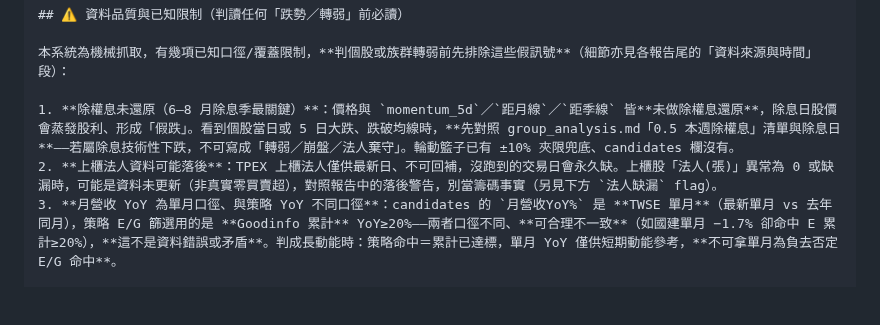
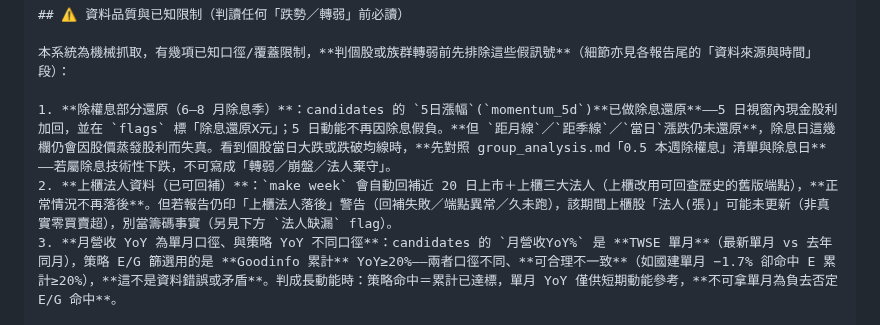
Before and after one commit to chousir/stockpick, a Markdown page: docs/11-propicks-analysis.md, the part around the change. Rendered like a GitHub page; blank space fills up the shorter version.

Commit message:
docs(prompt): 清理 docs/11 兩條過時資料品質警語（本 session 修復後同步）
report-batch 殘留 9fe1985 已清（docs/07,10,03 無；06/07 留的是正確「已停用/未實作」註）；
真正過時的是 docs/11 兩條因本 session 修復而失準的警語：

- ① 除權息：candidates momentum_5d 已除息還原（df1dde8，flags 標「除息還原X元」），
  改寫為「5日漲幅已還原、但距月線/距季線/當日漲跌仍未還原」，並說明該 flag。
- ② 上櫃法人：已可回補（57ab1f7，make week 自動補近 20 日），改寫為「正常不再落後、
  落後警告降為 fallback」，刪「不可回補/永久缺」舊述。

純 prompt 文字，無程式變更。

Co-Authored-By: Claude Opus 4.8 <noreply@anthropic.com>

```diff
--- a/docs/11-propicks-analysis.md
+++ b/docs/11-propicks-analysis.md
@@ -103,8 +103,8 @@ reports/YYYY-Www/picks.md
 
 本系統為機械抓取，有幾項已知口徑/覆蓋限制，**判個股或族群轉弱前先排除這些假訊號**（細節亦見各報告尾的「資料來源與時間」段）：
 
-1. **除權息未還原（6–8 月除息季最關鍵）**：價格與 `momentum_5d`／`距月線`／`距季線` 皆**未做除權息還原**，除息日股價會蒸發股利、形成「假跌」。看到個股當日或 5 日大跌、跌破均線時，**先對照 group_analysis.md「0.5 本週除權息」清單與除息日**——若屬除息技術性下跌，不可寫成「轉弱／崩盤／法人棄守」。輪動籃子已有 ±10% 夾限兜底、candidates 欄沒有。
-2. **上櫃法人資料可能落後**：TPEX 上櫃法人僅供最新日、不可回補，沒跑到的交易日會永久缺。上櫃股「法人(張)」異常為 0 或缺漏時，可能是資料未更新（非真實零買賣超），對照報告中的落後警告，別當籌碼事實（另見下方 `法人缺漏` flag）。
+1. **除權息部分還原（6–8 月除息季）**：candidates 的 `5日漲幅`(`momentum_5d`)**已做除息還原**——5 日視窗內現金股利加回，並在 `flags` 標「除息還原X元」；5 日動能不再因除息假負。**但 `距月線`／`距季線`／`當日`漲跌仍未還原**，除息日這幾欄仍會因股價蒸發股利而失真。看到個股當日大跌或跌破均線時，**先對照 group_analysis.md「0.5 本週除權息」清單與除息日**——若屬除息技術性下跌，不可寫成「轉弱／崩盤／法人棄守」。
+2. **上櫃法人資料（已可回補）**：`make week` 會自動回補近 20 日上市＋上櫃三大法人（上櫃改用可回查歷史的舊版端點），**正常情況不再落後**。但若報告仍印「上櫃法人落後」警告（回補失敗／端點異常／久未跑），該期間上櫃股「法人(張)」可能未更新（非真實零買賣超），別當籌碼事實（另見下方 `法人缺漏` flag）。
 3. **月營收 YoY 為單月口徑、與策略 YoY 不同口徑**：candidates 的 `月營收YoY%` 是 **TWSE 單月**（最新單月 vs 去年同月），策略 E/G 篩選用的是 **Goodinfo 累計** YoY≥20%——兩者口徑不同、**可合理不一致**（如國建單月 −1.7% 卻命中 E 累計≥20%），**這不是資料錯誤或矛盾**。判成長動能時：策略命中＝累計已達標，單月 YoY 僅供短期動能參考，**不可拿單月為負去否定 E/G 命中**。
 
 ## 交付結構（輸出順序・先摘要後底稿）
```
